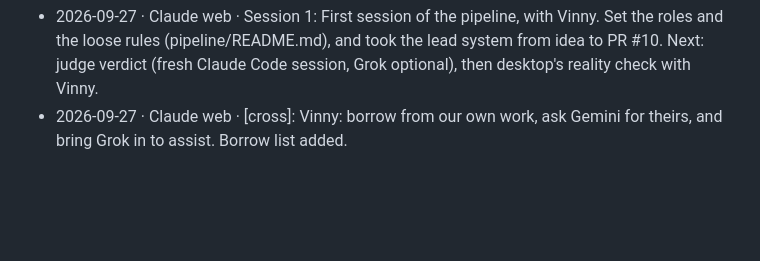
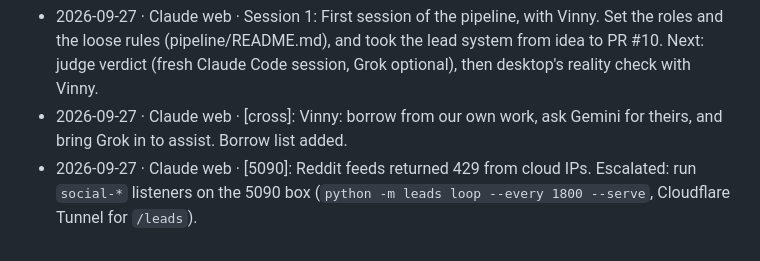
Before and after one commit to VincentLaRocca/bot-factory, a Markdown page: pipeline/lead-system/spec.md, the part around the change. Rendered like a GitHub page; blank space fills up the shorter version.

```diff
--- a/pipeline/lead-system/spec.md
+++ b/pipeline/lead-system/spec.md
@@ -91,3 +91,4 @@ Conventions: pipeline/README.md. Station name on every entry; `[cross]` marks a
 - 2026-09-27 · Claude web · [cross]: Desktop also holds the sessions with Vinny and brings the different lenses that pull reality into focus. For this card: are the routed leads ones Vinny would actually chase?
 - 2026-09-27 · Claude web · Session 1: First session of the pipeline, with Vinny. Set the roles and the loose rules (pipeline/README.md), and took the lead system from idea to PR #10. Next: judge verdict (fresh Claude Code session, Grok optional), then desktop's reality check with Vinny.
 - 2026-09-27 · Claude web · [cross]: Vinny: borrow from our own work, ask Gemini for theirs, and bring Grok in to assist. Borrow list added.
+- 2026-09-27 · Claude web · [5090]: Reddit feeds returned 429 from cloud IPs. Escalated: run `social-*` listeners on the 5090 box (`python -m leads loop --every 1800 --serve`, Cloudflare Tunnel for `/leads`).
```
Also changed, not shown: pipeline/README.md (+12 -0 lines).
